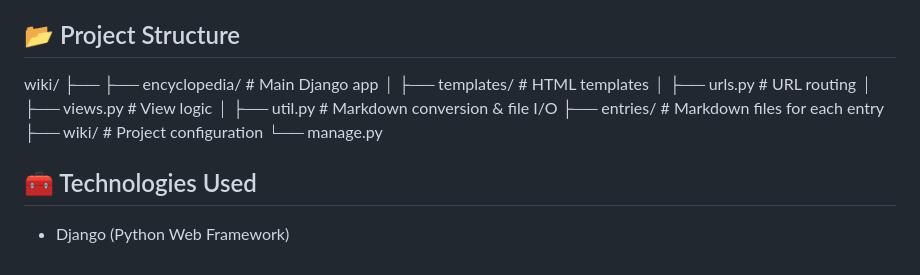
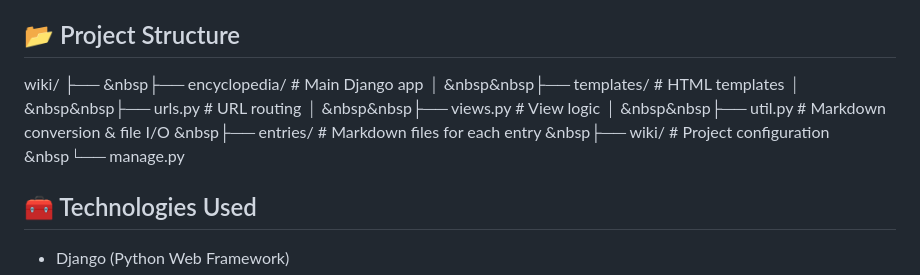
Before and after one commit to apiyarali/Wiki-A-Wikipedia-like-Encyclopedia, a Markdown page: README.md, the part around the change. Drawn GitHub-style.

```diff
--- a/README.md
+++ b/README.md
@@ -38,14 +38,14 @@ This is a Django web application that emulates core functionality of Wikipedia.
 ## 📂 Project Structure
 
 wiki/ ├── </br>
-  ├── encyclopedia/ # Main Django app │ </br>
-        ├── templates/ # HTML templates │ </br>
-        ├── urls.py # URL routing │ </br>
-        ├── views.py # View logic │ </br>
-        ├── util.py # Markdown conversion & file I/O </br>
-   ├── entries/ # Markdown files for each entry </br>
-   ├── wiki/ # Project configuration </br>
-   └── manage.py </br>
+  &nbsp├── encyclopedia/ # Main Django app │ </br>
+        &nbsp&nbsp├── templates/ # HTML templates │ </br>
+        &nbsp&nbsp├── urls.py # URL routing │ </br>
+        &nbsp&nbsp├── views.py # View logic │ </br>
+        &nbsp&nbsp├── util.py # Markdown conversion & file I/O </br>
+   &nbsp├── entries/ # Markdown files for each entry </br>
+   &nbsp├── wiki/ # Project configuration </br>
+   &nbsp└── manage.py </br>
 
 ## 🧰 Technologies Used
 
```
